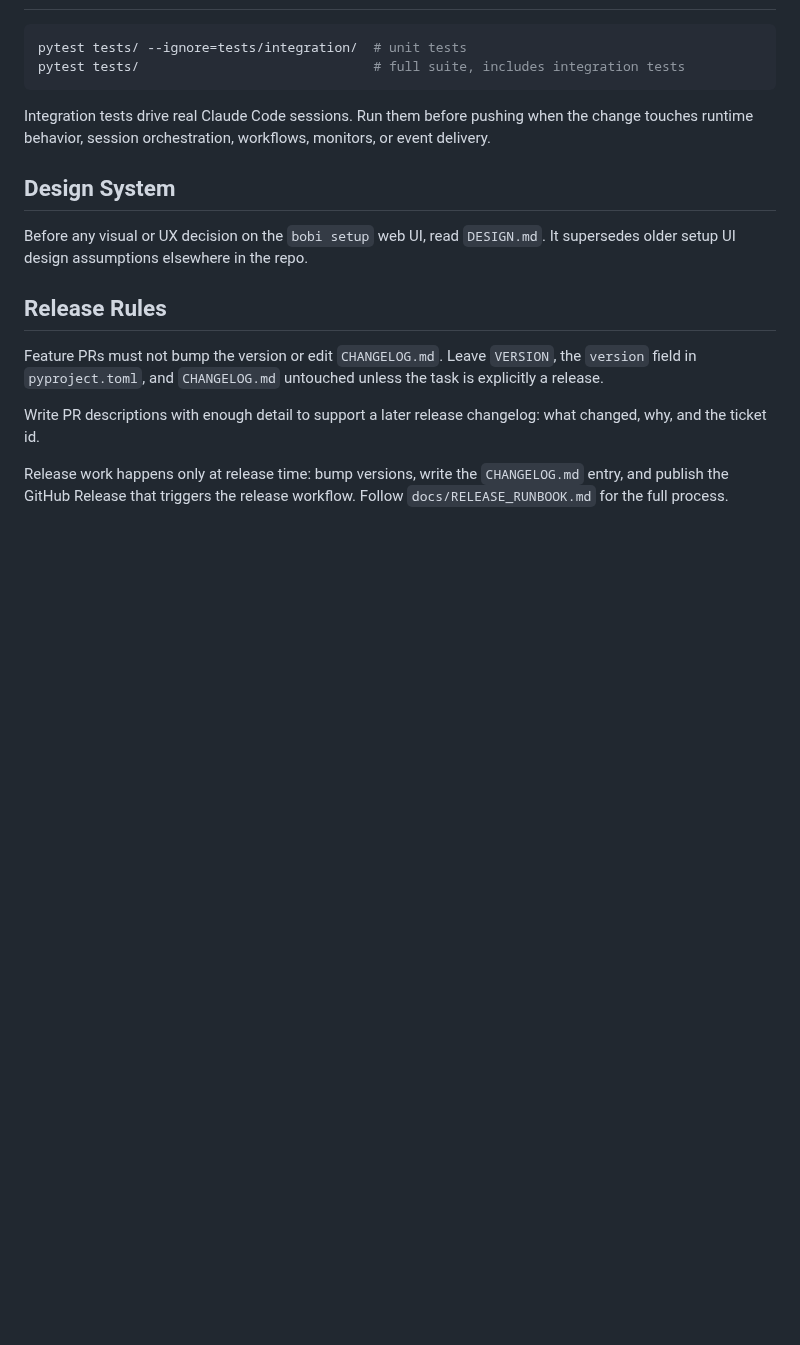
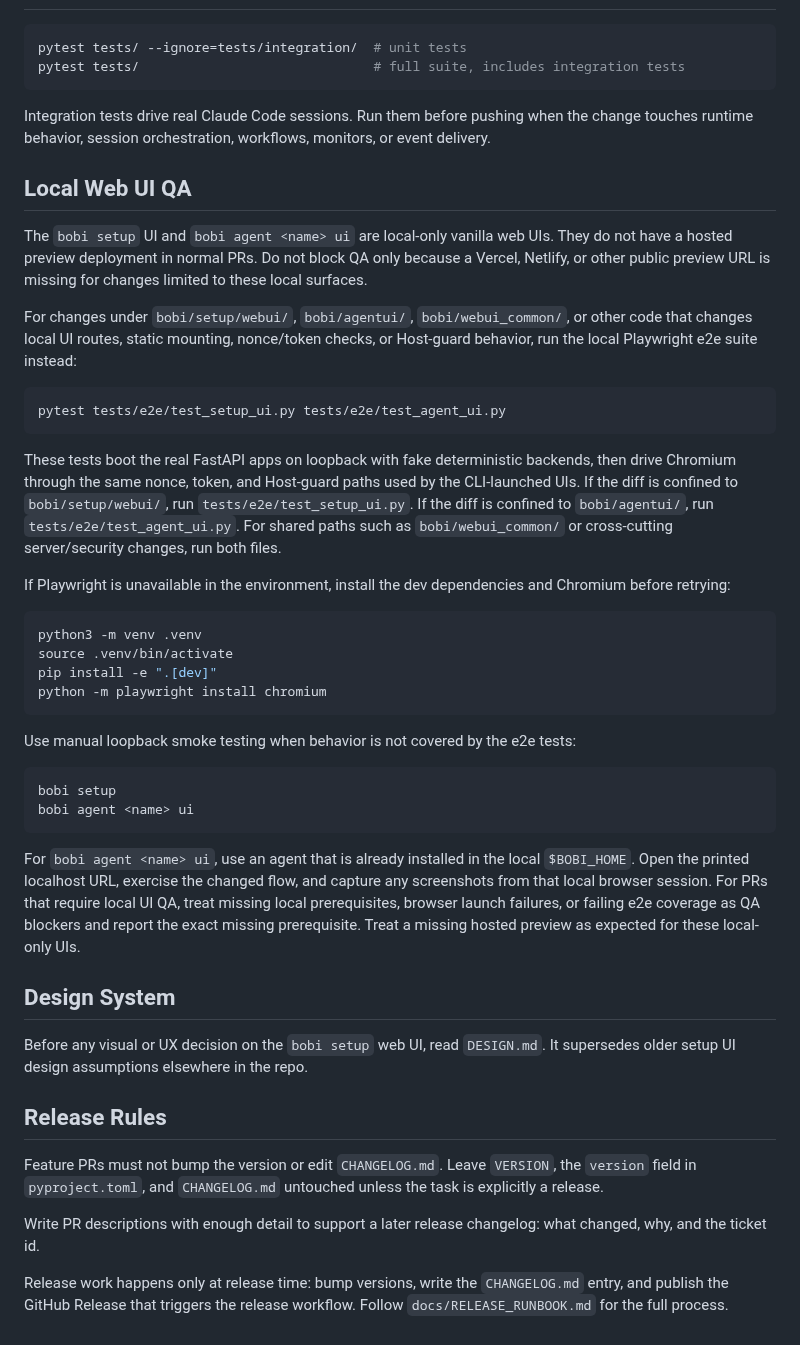
Before and after one commit to moda-labs/bobi-agent, a Markdown page: AGENTS.md, the part around the change. Rendered like a GitHub page; blank space fills up the shorter version.

Commit message:
[ADHOC-C03D2494] docs: document local web UI QA

````diff
--- a/AGENTS.md
+++ b/AGENTS.md
@@ -92,6 +92,52 @@ Integration tests drive real Claude Code sessions. Run them before pushing when
 the change touches runtime behavior, session orchestration, workflows, monitors,
 or event delivery.
 
+## Local Web UI QA
+
+The `bobi setup` UI and `bobi agent <name> ui` are local-only vanilla web UIs.
+They do not have a hosted preview deployment in normal PRs. Do not block QA only
+because a Vercel, Netlify, or other public preview URL is missing for changes
+limited to these local surfaces.
+
+For changes under `bobi/setup/webui/`, `bobi/agentui/`, `bobi/webui_common/`,
+or other code that changes local UI routes, static mounting, nonce/token checks,
+or Host-guard behavior, run the local Playwright e2e suite instead:
+
+```bash
+pytest tests/e2e/test_setup_ui.py tests/e2e/test_agent_ui.py
+```
+
+These tests boot the real FastAPI apps on loopback with fake deterministic
+backends, then drive Chromium through the same nonce, token, and Host-guard paths
+used by the CLI-launched UIs. If the diff is confined to `bobi/setup/webui/`,
+run `tests/e2e/test_setup_ui.py`. If the diff is confined to `bobi/agentui/`,
+run `tests/e2e/test_agent_ui.py`. For shared paths such as `bobi/webui_common/`
+or cross-cutting server/security changes, run both files.
+
+If Playwright is unavailable in the environment, install the dev dependencies and
+Chromium before retrying:
+
+```bash
+python3 -m venv .venv
+source .venv/bin/activate
+pip install -e ".[dev]"
+python -m playwright install chromium
+```
+
+Use manual loopback smoke testing when behavior is not covered by the e2e tests:
+
+```bash
+bobi setup
+bobi agent <name> ui
+```
+
+For `bobi agent <name> ui`, use an agent that is already installed in the local
+`$BOBI_HOME`. Open the printed localhost URL, exercise the changed flow, and
+capture any screenshots from that local browser session. For PRs that require
+local UI QA, treat missing local prerequisites, browser launch failures, or
+failing e2e coverage as QA blockers and report the exact missing prerequisite.
+Treat a missing hosted preview as expected for these local-only UIs.
+
 ## Design System
 
 Before any visual or UX decision on the `bobi setup` web UI, read `DESIGN.md`.
````
